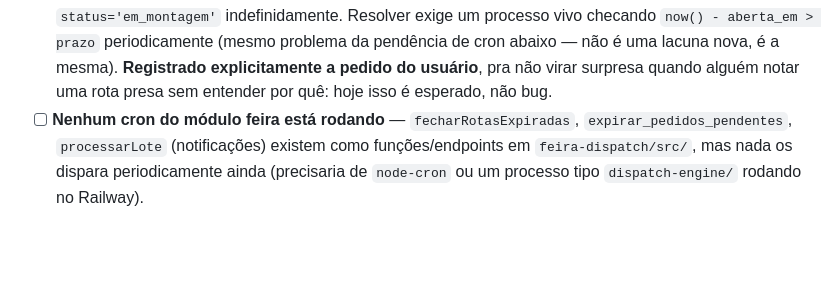
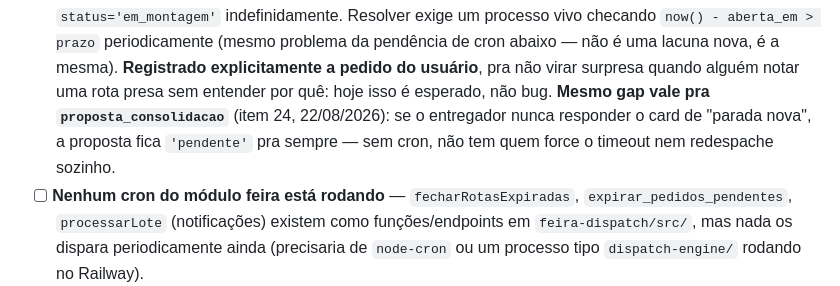
Before and after one commit to davidrochaanalista-droid/girocerto, a Markdown page: CLAUDE.md, the part around one of its changes. Rendered like a GitHub page; blank space fills up the shorter version.

```diff
--- a/CLAUDE.md
+++ b/CLAUDE.md
@@ -1362,6 +1437,10 @@ C:\Users\Usuário\Projetos\giro certo
       uma lacuna nova, é a mesma). **Registrado explicitamente a pedido do
       usuário**, pra não virar surpresa quando alguém notar uma rota
       presa sem entender por quê: hoje isso é esperado, não bug.
+      **Mesmo gap vale pra `proposta_consolidacao`** (item 24, 22/08/2026):
+      se o entregador nunca responder o card de "parada nova", a proposta
+      fica `'pendente'` pra sempre — sem cron, não tem quem force o
+      timeout nem redespache sozinho.
 - [ ] **Nenhum cron do módulo feira está rodando** — `fecharRotasExpiradas`,
       `expirar_pedidos_pendentes`, `processarLote` (notificações) existem
       como funções/endpoints em `feira-dispatch/src/`, mas nada os
```
Also changed, not shown: other parts of CLAUDE.md (+75 -0 lines).
